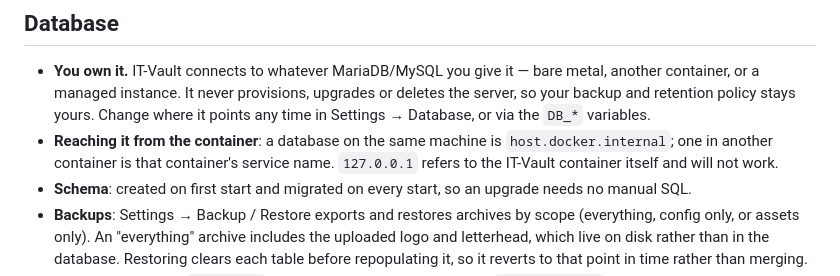
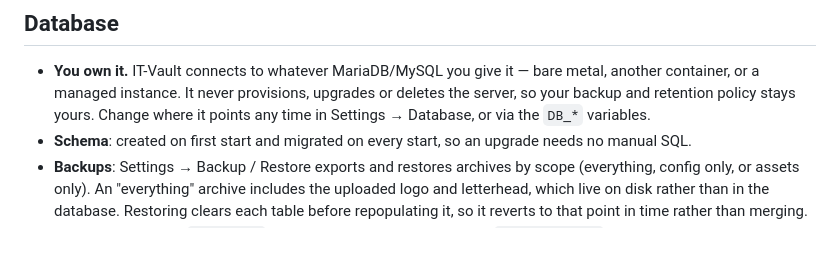
Before and after one commit to shatheitguy/it-vault, a Markdown page: README.md, the part around one of its changes. GitHub-like rendering; blank space fills up the shorter version.

```diff
--- a/README.md
+++ b/README.md
@@ -77,10 +146,6 @@ the UI, not in environment variables.
   upgrades or deletes the server, so your backup and retention policy stays
   yours. Change where it points any time in Settings → Database, or via the
   `DB_*` variables.
-- **Reaching it from the container**: a database on the same machine is
-  `host.docker.internal`; one in another container is that container's
-  service name. `127.0.0.1` refers to the IT-Vault container itself and will
-  not work.
 - **Schema**: created on first start and migrated on every start, so an
   upgrade needs no manual SQL.
 - **Backups**: Settings → Backup / Restore exports and restores archives by
```
Also changed, not shown: other parts of README.md (+74 -5 lines), docs/ITGUY_DOCUMENTATION.md (+25 -9 lines).
